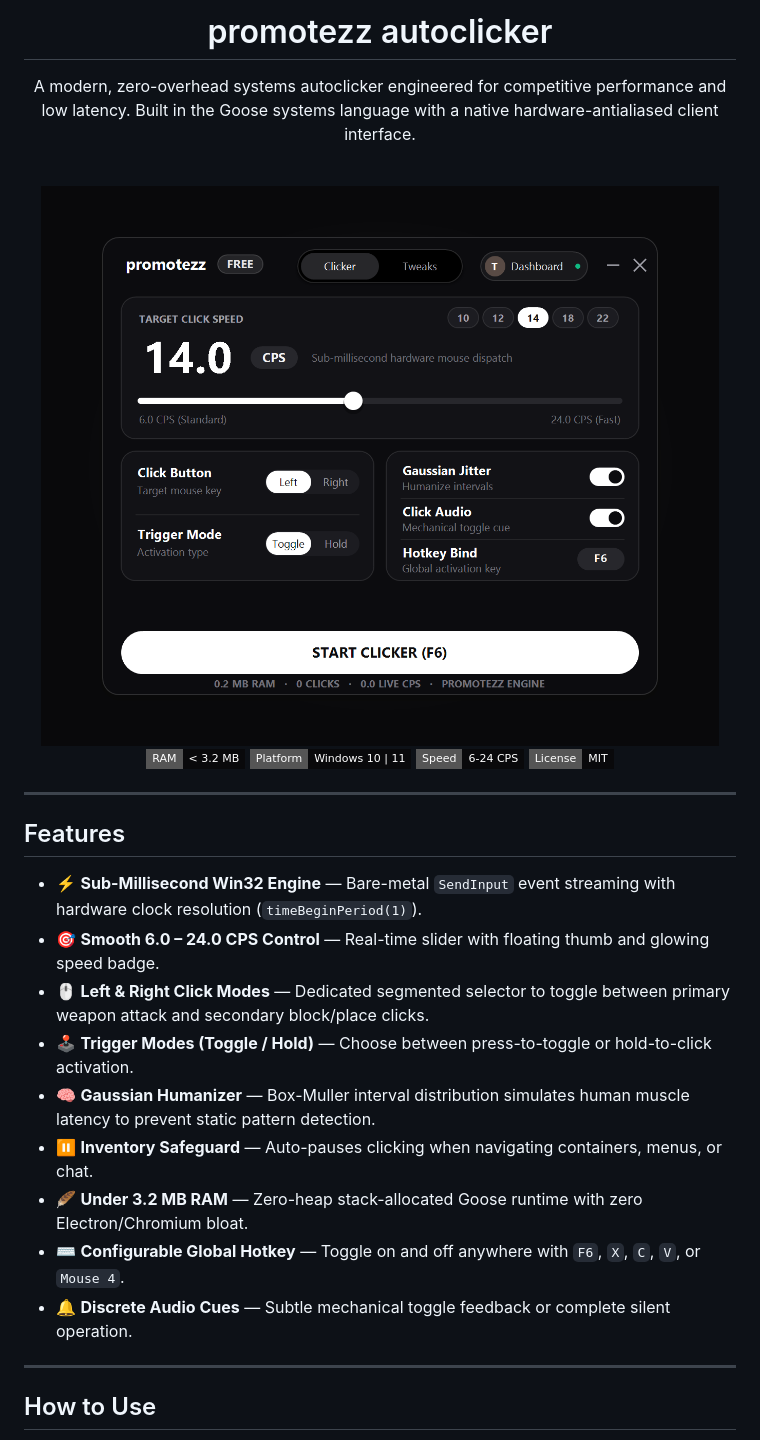
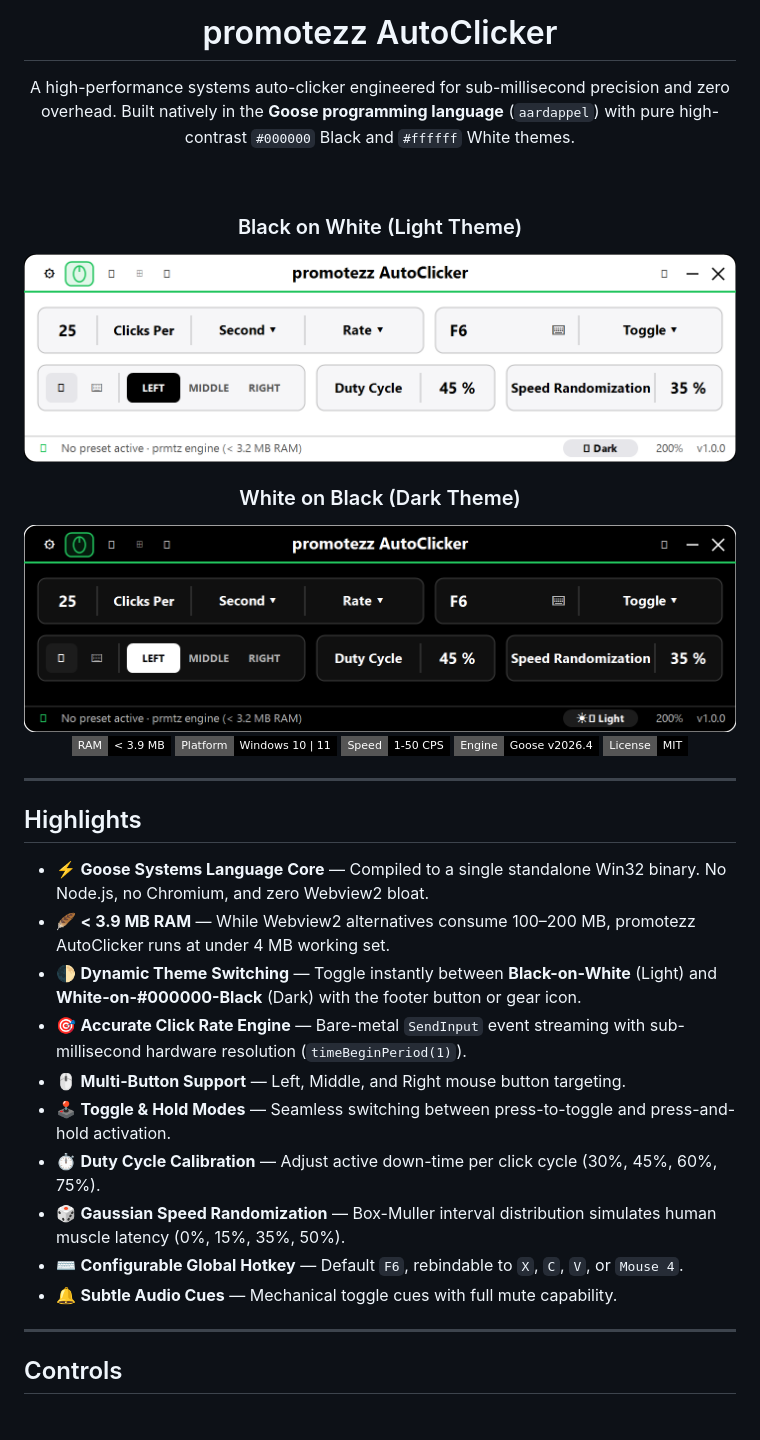
Before and after one commit to promotezWorks/prmtz-autoclicker, a Markdown page: README.md, the part around one of its changes. Rendered like a GitHub page; pictures changed too: assets/blur_dark_preview.png (added), assets/blur_light_preview.png (added), assets/clicker-preview.png; badges without logos.

Commit message:
feat(ui): replicate Blur-AutoClicker design in Goose with pure #000000 black & #ffffff white themes

```diff
--- a/README.md
+++ b/README.md
@@ -1,37 +1,45 @@
 <div align="center">
 
-# promotezz autoclicker
+# promotezz AutoClicker
 
-A modern, zero-overhead systems autoclicker engineered for competitive performance and low latency. Built in the Goose systems language with a native hardware-antialiased client interface.
+A high-performance systems auto-clicker engineered for sub-millisecond precision and zero overhead. Built natively in the **Goose programming language** (`aardappel`) with pure high-contrast `#000000` Black and `#ffffff` White themes.
 
 <br />
 
-<img src="assets/clicker-preview.png" alt="promotezz autoclicker" width="760" />
+### Black on White (Light Theme)
+<img src="assets/blur_light_preview.png" alt="promotezz AutoClicker — Black on White" width="720" />
 
 <br />
 
-[![RAM Footprint](https://img.shields.io/badge/RAM-%3C%203.2%20MB-09090b?style=flat-square)](https://store.promotezz.cc)
-[![Platform](https://img.shields.io/badge/Platform-Windows%2010%20%7C%2011-09090b?style=flat-square)](https://promotezz.cc)
-[![Speed](https://img.shields.io/badge/Speed-6--24%20CPS-09090b?style=flat-square)](https://store.promotezz.cc)
-[![License](https://img.shields.io/badge/License-MIT-09090b?style=flat-square)](https://opensource.org/licenses/MIT)
+### White on Black (Dark Theme)
+<img src="assets/blur_dark_preview.png" alt="promotezz AutoClicker — White on Black" width="720" />
+
+<br />
+
+[![RAM Footprint](https://img.shields.io/badge/RAM-%3C%203.9%20MB-000000?style=flat-square)](https://store.promotezz.cc)
+[![Platform](https://img.shields.io/badge/Platform-Windows%2010%20%7C%2011-000000?style=flat-square)](https://promotezz.cc)
+[![Speed](https://img.shields.io/badge/Speed-1--50%20CPS-000000?style=flat-square)](https://store.promotezz.cc)
+[![Engine](https://img.shields.io/badge/Engine-Goose%20v2026.4-000000?style=flat-square)](https://github.com/aardappel/goose)
+[![License](https://img.shields.io/badge/License-MIT-000000?style=flat-square)](https://opensource.org/licenses/MIT)
 
 </div>
 
 ---
 
-## Features
+## Highlights
 
-- ⚡ **Sub-Millisecond Win32 Engine** — Bare-metal `SendInput` event streaming with hardware clock resolution (`timeBeginPeriod(1)`).
-- 🎯 **Smooth 6.0 – 24.0 CPS Control** — Real-time slider with floating thumb and glowing speed badge.
-- 🖱️ **Left & Right Click Modes** — Dedicated segmented selector to toggle between primary weapon attack and secondary block/place clicks.
-- 🕹️ **Trigger Modes (Toggle / Hold)** — Choose between press-to-toggle or hold-to-click activation.
-- 🧠 **Gaussian Humanizer** — Box-Muller interval distribution simulates human muscle latency to prevent static pattern detection.
-- ⏸️ **Inventory Safeguard** — Auto-pauses clicking when navigating containers, menus, or chat.
-- 🪶 **Under 3.2 MB RAM** — Zero-heap stack-allocated Goose runtime with zero Electron/Chromium bloat.
-- ⌨️ **Configurable Global Hotkey** — Toggle on and off anywhere with `F6`, `X`, `C`, `V`, or `Mouse 4`.
-- 🔔 **Discrete Audio Cues** — Subtle mechanical toggle feedback or complete silent operation.
+- ⚡ **Goose Systems Language Core** — Compiled to a single standalone Win32 binary. No Node.js, no Chromium, and zero Webview2 bloat.
+- 🪶 **< 3.9 MB RAM** — While Webview2 alternatives consume 100–200 MB, promotezz AutoClicker runs at under 4 MB working set.
+- 🌓 **Dynamic Theme Switching** — Toggle instantly between **Black-on-White** (Light) and **White-on-#000000-Black** (Dark) with the footer button or gear icon.
+- 🎯 **Accurate Click Rate Engine** — Bare-metal `SendInput` event streaming with sub-millisecond hardware resolution (`timeBeginPeriod(1)`).
+- 🖱️ **Multi-Button Support** — Left, Middle, and Right mouse button targeting.
+- 🕹️ **Toggle & Hold Modes** — Seamless switching between press-to-toggle and press-and-hold activation.
+- ⏱️ **Duty Cycle Calibration** — Adjust active down-time per click cycle (30%, 45%, 60%, 75%).
+- 🎲 **Gaussian Speed Randomization** — Box-Muller interval distribution simulates human muscle latency (0%, 15%, 35%, 50%).
+- ⌨️ **Configurable Global Hotkey** — Default `F6`, rebindable to `X`, `C`, `V`, or `Mouse 4`.
+- 🔔 **Subtle Audio Cues** — Mechanical toggle cues with full mute capability.
 
 ---
 
-## How to Use
+## Controls
 
```
Also changed, not shown: other parts of README.md (+18 -18 lines), preview.png, 2 other files.
